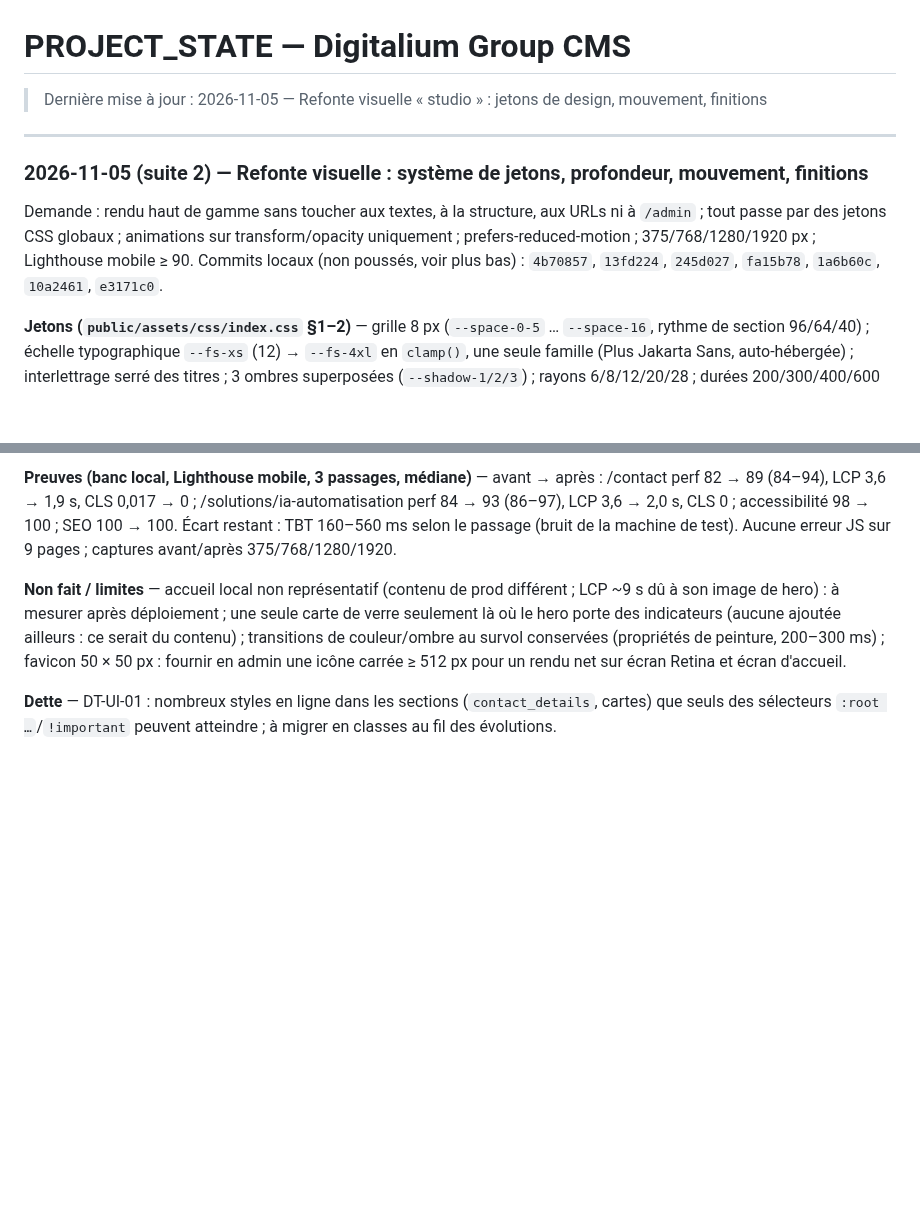
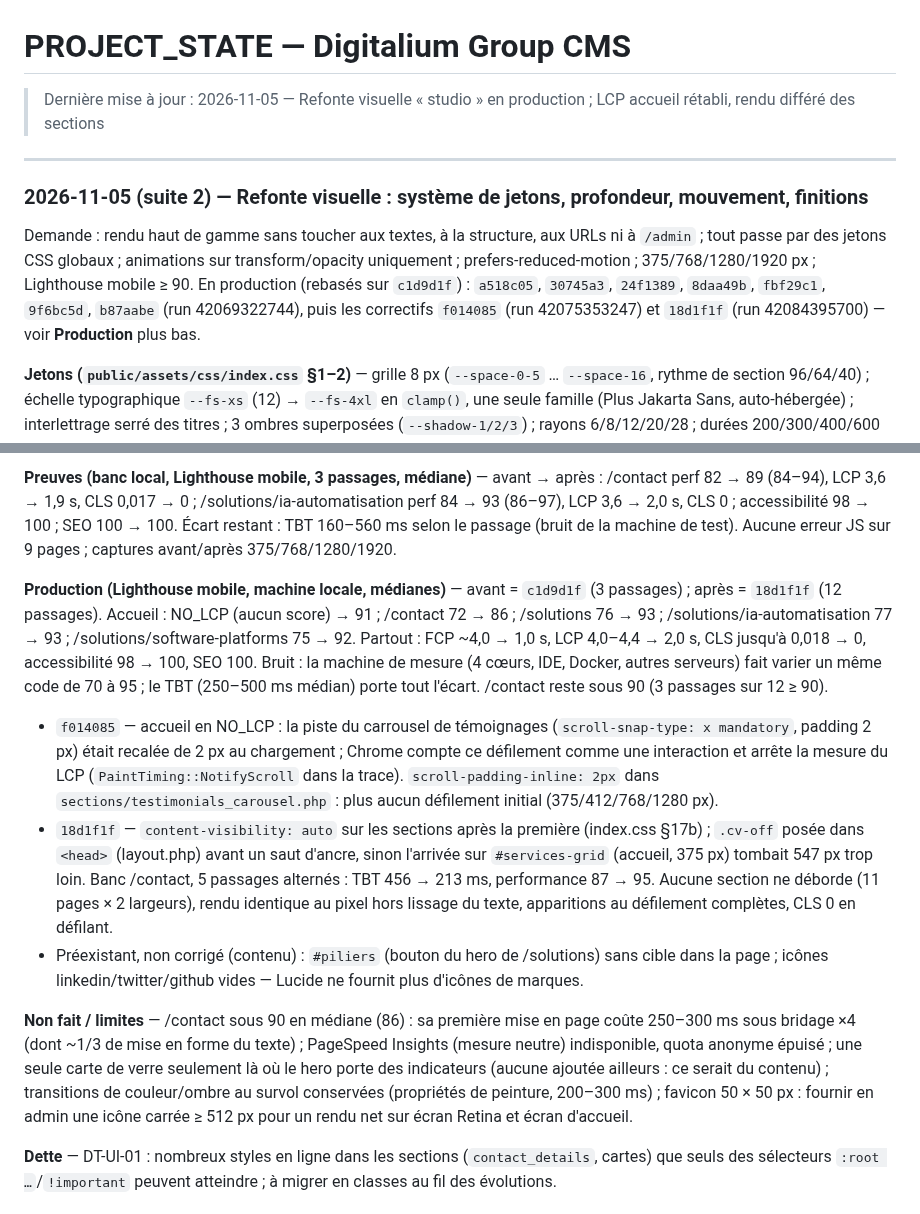
Before and after one commit to KODEX-cloud/Digitalium, a Markdown page: PROJECT_STATE.md, 2 parts joined by grey strips. Rendered like a GitHub page; blank space fills up the shorter version.

Commit message:
docs(state): refonte en production — mesures Lighthouse avant/apres, correctifs LCP et rendu differe
Co-Authored-By: Claude Opus 5.5 <noreply@anthropic.com>

```diff
--- a/PROJECT_STATE.md
+++ b/PROJECT_STATE.md
@@ -1,5 +1,5 @@
 # PROJECT_STATE — Digitalium Group CMS
-> Dernière mise à jour : 2026-11-05 — Refonte visuelle « studio » : jetons de design, mouvement, finitions
+> Dernière mise à jour : 2026-11-05 — Refonte visuelle « studio » en production ; LCP accueil rétabli, rendu différé des sections
 
 ---
 
@@ -7,8 +7,9 @@
 
 Demande : rendu haut de gamme sans toucher aux textes, à la structure, aux URLs ni à `/admin` ; tout
 passe par des jetons CSS globaux ; animations sur transform/opacity uniquement ; prefers-reduced-motion ;
-375/768/1280/1920 px ; Lighthouse mobile ≥ 90. Commits locaux (non poussés, voir plus bas) :
-`4b70857`, `13fd224`, `245d027`, `fa15b78`, `1a6b60c`, `10a2461`, `e3171c0`.
+375/768/1280/1920 px ; Lighthouse mobile ≥ 90. En production (rebasés sur `c1d9d1f`) : `a518c05`,
+`30745a3`, `24f1389`, `8daa49b`, `fbf29c1`, `9f6bc5d`, `b87aabe` (run 42069322744), puis les
+correctifs `f014085` (run 42075353247) et `18d1f1f` (run 42084395700) — voir **Production** plus bas.
 
 **Jetons (`public/assets/css/index.css` §1–2)** — grille 8 px (`--space-0-5` … `--space-16`, rythme de
 section 96/64/40) ; échelle typographique `--fs-xs` (12) → `--fs-4xl` en `clamp()`, une seule famille
@@ -59,8 +60,27 @@ alt redondant du logo.
 160–560 ms selon le passage (bruit de la machine de test). Aucune erreur JS sur 9 pages ; captures
 avant/après 375/768/1280/1920.
 
-**Non fait / limites** — accueil local non représentatif (contenu de prod différent ; LCP ~9 s dû à son
-image de hero) : à mesurer après déploiement ; une seule carte de verre seulement là où le hero porte
+**Production (Lighthouse mobile, machine locale, médianes)** — avant = `c1d9d1f` (3 passages) ; après =
+`18d1f1f` (12 passages). Accueil : NO_LCP (aucun score) → 91 ; /contact 72 → 86 ; /solutions 76 → 93 ;
+/solutions/ia-automatisation 77 → 93 ; /solutions/software-platforms 75 → 92. Partout : FCP ~4,0 → 1,0 s,
+LCP 4,0–4,4 → 2,0 s, CLS jusqu'à 0,018 → 0, accessibilité 98 → 100, SEO 100. Bruit : la machine de
+mesure (4 cœurs, IDE, Docker, autres serveurs) fait varier un même code de 70 à 95 ; le TBT
+(250–500 ms médian) porte tout l'écart. /contact reste sous 90 (3 passages sur 12 ≥ 90).
+- `f014085` — accueil en NO_LCP : la piste du carrousel de témoignages (`scroll-snap-type: x mandatory`,
+  padding 2 px) était recalée de 2 px au chargement ; Chrome compte ce défilement comme une interaction
+  et arrête la mesure du LCP (`PaintTiming::NotifyScroll` dans la trace). `scroll-padding-inline: 2px`
+  dans `sections/testimonials_carousel.php` : plus aucun défilement initial (375/412/768/1280 px).
+- `18d1f1f` — `content-visibility: auto` sur les sections après la première (index.css §17b) ;
+  `.cv-off` posée dans `<head>` (layout.php) avant un saut d'ancre, sinon l'arrivée sur `#services-grid`
+  (accueil, 375 px) tombait 547 px trop loin. Banc /contact, 5 passages alternés : TBT 456 → 213 ms,
+  performance 87 → 95. Aucune section ne déborde (11 pages × 2 largeurs), rendu identique au pixel hors
+  lissage du texte, apparitions au défilement complètes, CLS 0 en défilant.
+- Préexistant, non corrigé (contenu) : `#piliers` (bouton du hero de /solutions) sans cible dans la
+  page ; icônes linkedin/twitter/github vides — Lucide ne fournit plus d'icônes de marques.
+
+**Non fait / limites** — /contact sous 90 en médiane (86) : sa première mise en page coûte 250–300 ms
+sous bridage ×4 (dont ~1/3 de mise en forme du texte) ; PageSpeed Insights (mesure neutre) indisponible,
+quota anonyme épuisé ; une seule carte de verre seulement là où le hero porte
 des indicateurs (aucune ajoutée ailleurs : ce serait du contenu) ; transitions de couleur/ombre au survol
 conservées (propriétés de peinture, 200–300 ms) ; favicon 50 × 50 px : fournir en admin une icône carrée
 ≥ 512 px pour un rendu net sur écran Retina et écran d'accueil.
```
